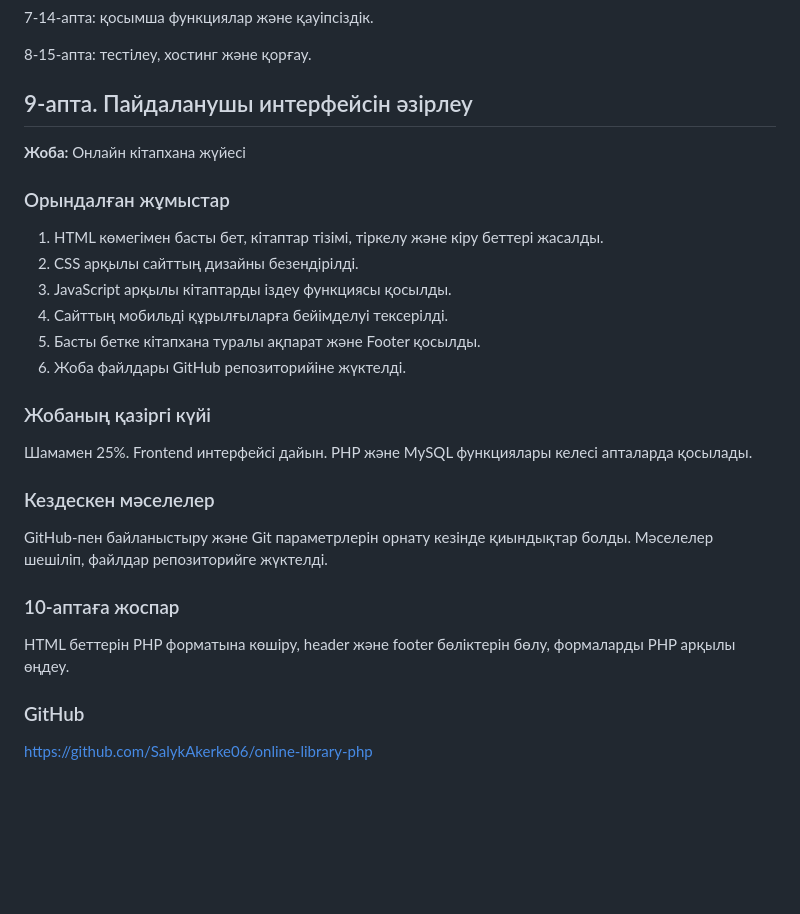
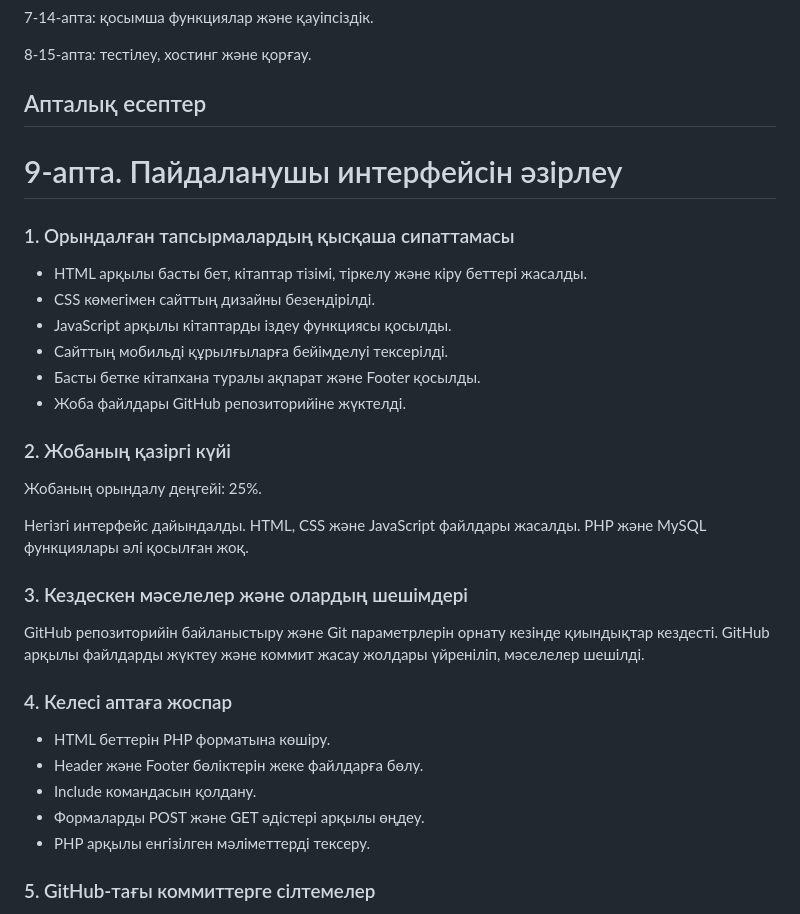
Before and after one commit to SalykAkerke06/online-library-php, a Markdown page: README.md, the part around one of its changes. Drawn GitHub-style; blank space fills up the shorter version.

```diff
--- a/README.md
+++ b/README.md
@@ -74,32 +74,36 @@ PHP және MySQL технологияларын қолданып, пайдал
 
 8-15-апта: тестілеу, хостинг және қорғау.
 
-## 9-апта. Пайдаланушы интерфейсін әзірлеу
+## Апталық есептер
 
-**Жоба:** Онлайн кітапхана жүйесі
+# 9-апта. Пайдаланушы интерфейсін әзірлеу
 
-### Орындалған жұмыстар
+### 1. Орындалған тапсырмалардың қысқаша сипаттамасы
 
-1. HTML көмегімен басты бет, кітаптар тізімі, тіркелу және кіру беттері жасалды.
-2. CSS арқылы сайттың дизайны безендірілді.
-3. JavaScript арқылы кітаптарды іздеу функциясы қосылды.
-4. Сайттың мобильді құрылғыларға бейімделуі тексерілді.
-5. Басты бетке кітапхана туралы ақпарат және Footer қосылды.
-6. Жоба файлдары GitHub репозиторийіне жүктелді.
+- HTML арқылы басты бет, кітаптар тізімі, тіркелу және кіру беттері жасалды.
+- CSS көмегімен сайттың дизайны безендірілді.
+- JavaScript арқылы кітаптарды іздеу функциясы қосылды.
+- Сайттың мобильді құрылғыларға бейімделуі тексерілді.
+- Басты бетке кітапхана туралы ақпарат және Footer қосылды.
+- Жоба файлдары GitHub репозиторийіне жүктелді.
 
-### Жобаның қазіргі күйі
+### 2. Жобаның қазіргі күйі
 
-Шамамен 25%. Frontend интерфейсі дайын. PHP және MySQL функциялары келесі апталарда қосылады.
+Жобаның орындалу деңгейі: 25%.
 
-### Кездескен мәселелер
+Негізгі интерфейс дайындалды. HTML, CSS және JavaScript файлдары жасалды. PHP және MySQL функциялары әлі қосылған жоқ.
 
-GitHub-пен байланыстыру және Git параметрлерін орнату кезінде қиындықтар болды. Мәселелер шешіліп, файлдар репозиторийге жүктелді.
+### 3. Кездескен мәселелер және олардың шешімдері
 
-### 10-аптаға жоспар
+GitHub репозиторийін байланыстыру және Git параметрлерін орнату кезінде қиындықтар кездесті. GitHub арқылы файлдарды жүктеу және коммит жасау жолдары үйреніліп, мәселелер шешілді.
 
-HTML беттерін PHP форматына көшіру, header және footer бөліктерін бөлу, формаларды PHP арқылы өңдеу.
+### 4. Келесі аптаға жоспар
 
-### GitHub
+- HTML беттерін PHP форматына көшіру.
+- Header және Footer бөліктерін жеке файлдарға бөлу.
+- Include командасын қолдану.
+- Формаларды POST және GET әдістері арқылы өңдеу.
+- PHP арқылы енгізілген мәліметтерді тексеру.
 
-https://github.com/SalykAkerke06/online-library-php
+### 5. GitHub-тағы коммиттерге сілтемелер
 
```
Also changed, not shown: other parts of README.md (+32 -45 lines).
